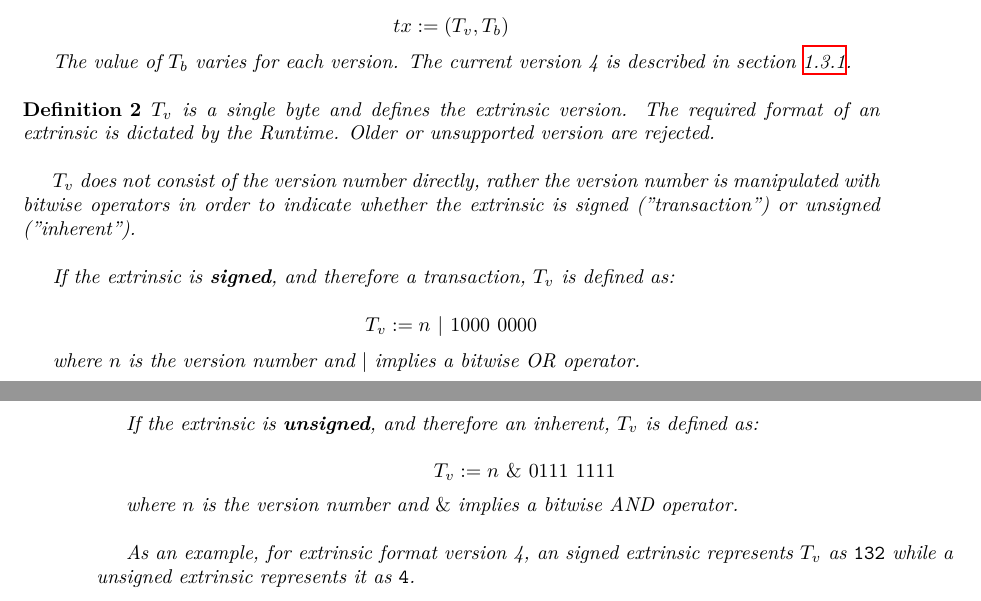
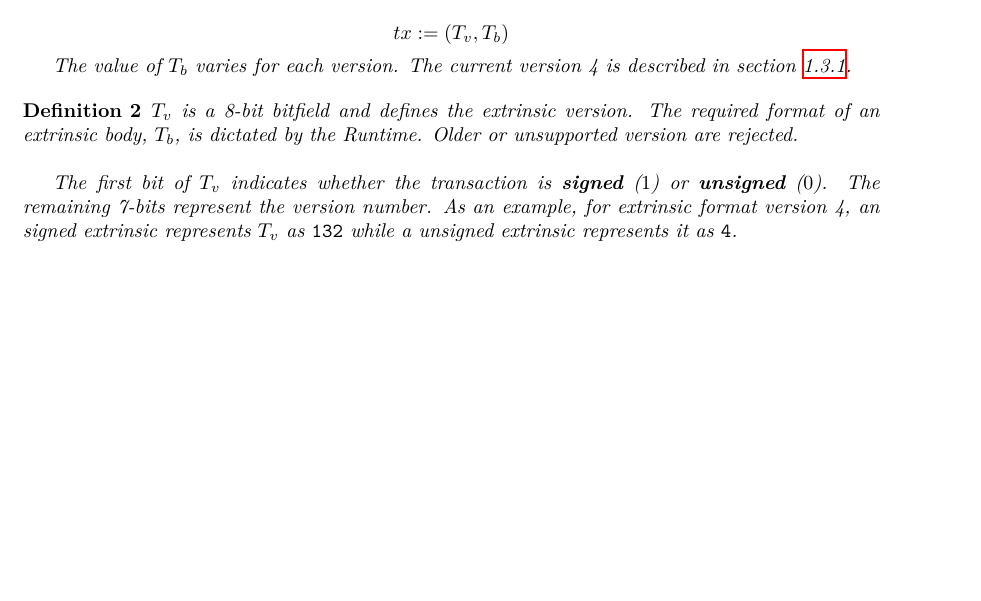
Before and after one commit to w3f/polkadot-spec, a LaTeX book (runtime-spec/runtime-spec.tex, which reads runtime-spec/runtime-spec-transaction.tex): two parts of pages 5 and 6 of 23 before the commit and part of page 5 of 23 after it, the two joined at a grey line, cut so that both start at the same text, the shorter picture padded with empty space. Compiled offline with XeLaTeX; a LaTeX package or settings file that is missing is left out.

Commit message:
declare T_v as bitfield

```diff
--- a/runtime-spec/runtime-spec-transaction.tex
+++ b/runtime-spec/runtime-spec-transaction.tex
@@ -24,38 +24,14 @@ be called, including the parameters required for that function to be executed.
 
 \begin{definition}
     \label{defn-extrinsic-version}
-    $T_v$ is a single byte and defines the extrinsic version. The required
-    format of an extrinsic is dictated by the Runtime. Older or unsupported
-    version are rejected.
+    $T_v$ is a 8-bit bitfield and defines the extrinsic version. The required
+    format of an extrinsic body, $T_b$, is dictated by the Runtime. Older or
+    unsupported version are rejected.
     \newline
 
-    $T_v$ does not consist of the version number directly, rather the version
-    number is manipulated with bitwise operators in order to indicate whether
-    the extrinsic is signed ("transaction") or unsigned ("inherent").
-    \newline
-
-    If the extrinsic is \textbf{signed}, and therefore a transaction, $T_v$ is
-    defined as:
-
-    \[
-        T_v := n \ | \ 1000 \ 0000
-    \]
-
-    where $n$ is the version number and $|$ implies a bitwise OR operator.
-    \newline
-    \newpage
-
-    If the extrinsic is \textbf{unsigned}, and therefore an inherent, $T_v$ is
-    defined as:
-
-    \[
-        T_v := n \ \& \ 0111 \ 1111
-    \]
-
-    where $n$ is the version number and $\&$ implies a bitwise AND operator.
-    \newline
-
-    As an example, for extrinsic format version 4, an signed extrinsic
+    The first bit of $T_v$ indicates whether the transaction is \textbf{signed}
+    ($1$) or \textbf{unsigned} ($0$). The remaining 7-bits represent the version
+    number. As an example, for extrinsic format version 4, an signed extrinsic
     represents $T_v$ as \verb|132| while a unsigned extrinsic represents it as
     \verb|4|.
 \end{definition}
```
